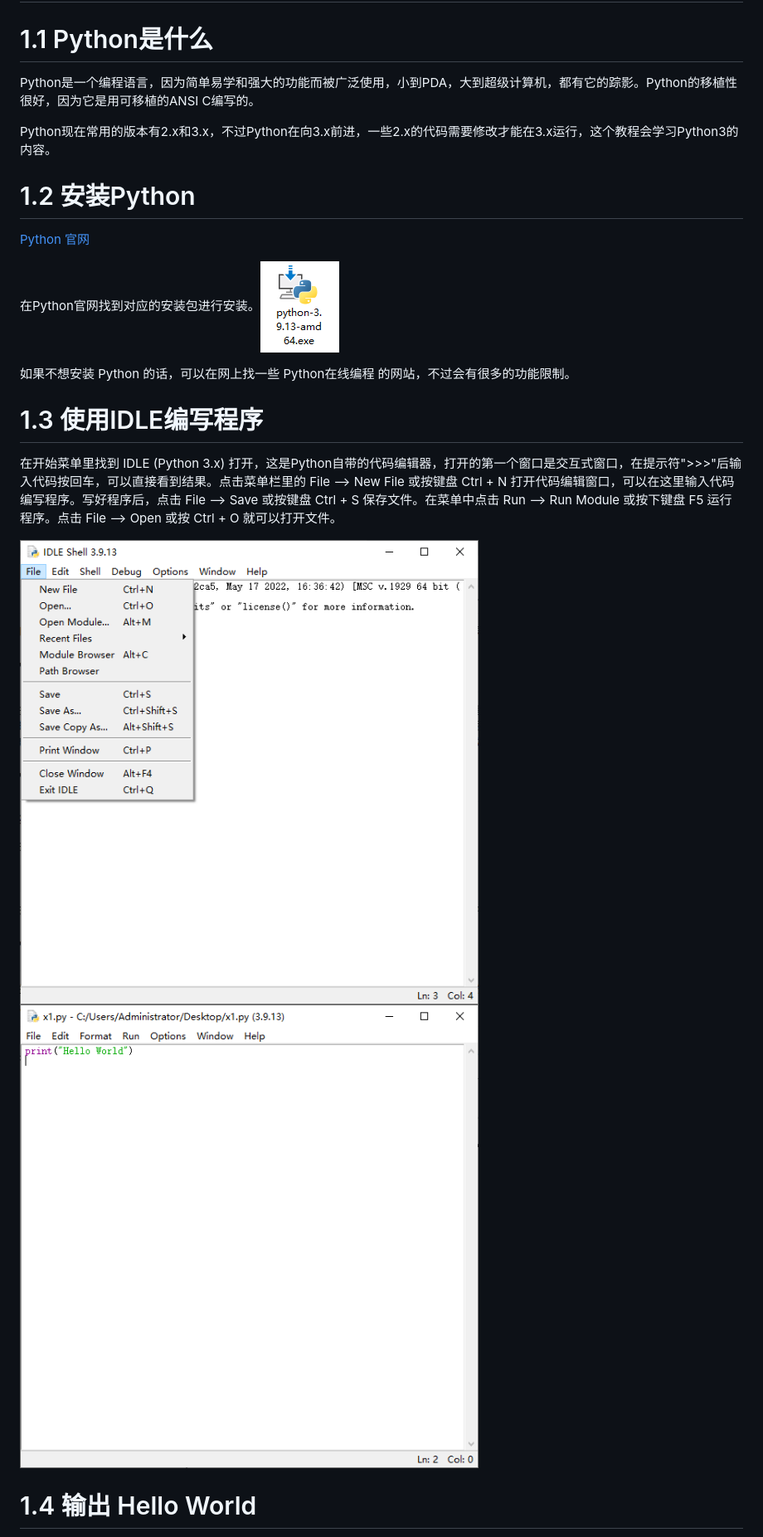
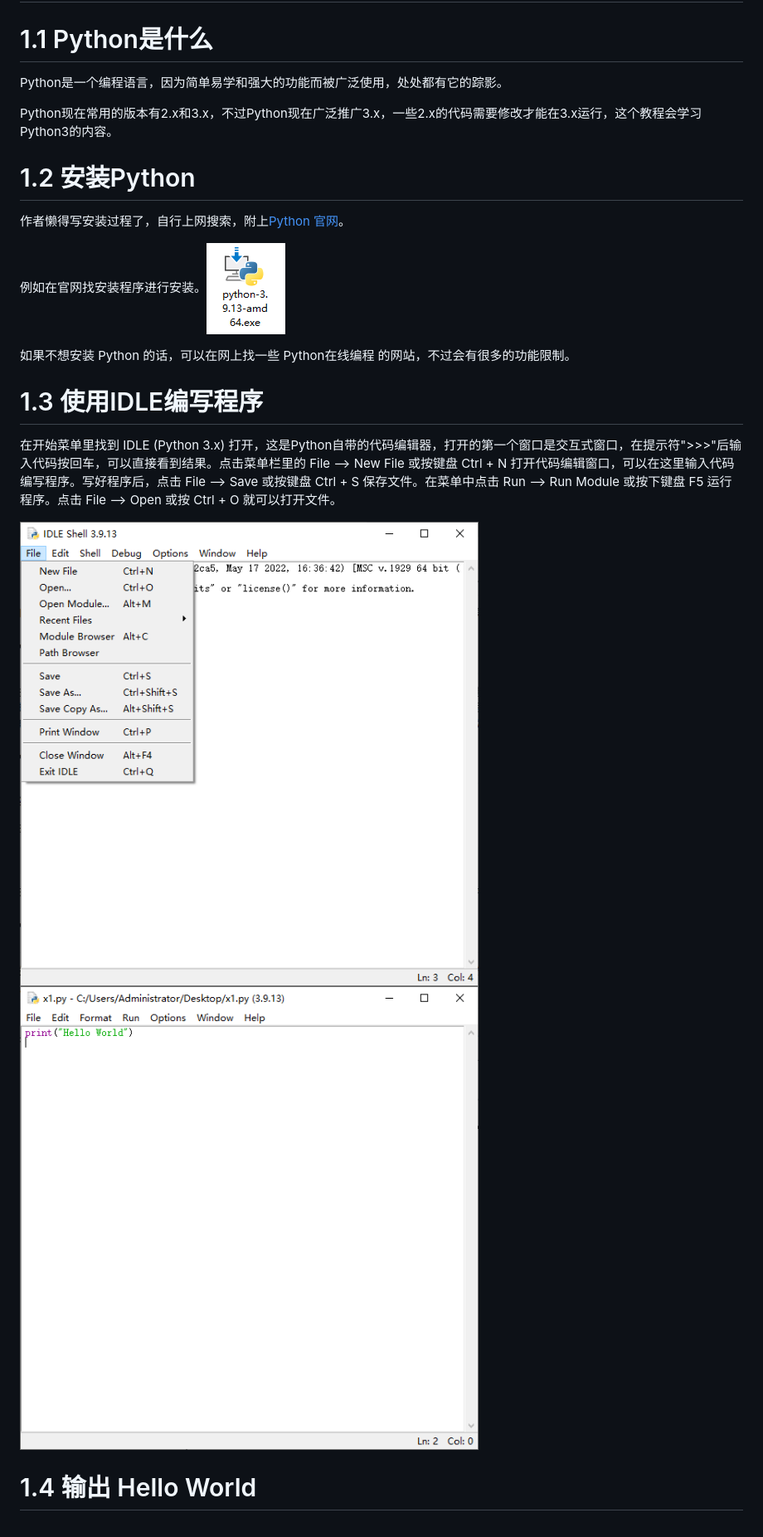
Before and after one commit to geng-cr/geng-cr.github.io, a Markdown page: Python入门/1 Python启蒙.md, the part around one of its changes. Shown at 83% size. Rendered like a GitHub page.

```diff
--- a/Python入门/1 Python启蒙.md
+++ b/Python入门/1 Python启蒙.md
@@ -2,15 +2,15 @@
 
 # 1.1 Python是什么
 
-Python是一个编程语言，因为简单易学和强大的功能而被广泛使用，小到PDA，大到超级计算机，都有它的踪影。Python的移植性很好，因为它是用可移植的ANSI C编写的。
+Python是一个编程语言，因为简单易学和强大的功能而被广泛使用，处处都有它的踪影。
 
-Python现在常用的版本有2.x和3.x，不过Python在向3.x前进，一些2.x的代码需要修改才能在3.x运行，这个教程会学习Python3的内容。
+Python现在常用的版本有2.x和3.x，不过Python现在广泛推广3.x，一些2.x的代码需要修改才能在3.x运行，这个教程会学习Python3的内容。
 
 # 1.2 安装Python
 
-[Python 官网](https://www.python.org)
+作者懒得写安装过程了，自行上网搜索，附上[Python 官网](https://www.python.org)。
 
-在Python官网找到对应的安装包进行安装。![截图](f5e7989a63725af7fe18dbc440e04841.png)
+例如在官网找安装程序进行安装。![截图](f5e7989a63725af7fe18dbc440e04841.png)
 
 如果不想安装 Python 的话，可以在网上找一些 Python在线编程 的网站，不过会有很多的功能限制。
 
```
Also changed, not shown: other parts of Python入门/1 Python启蒙.md (+12 -6 lines).
